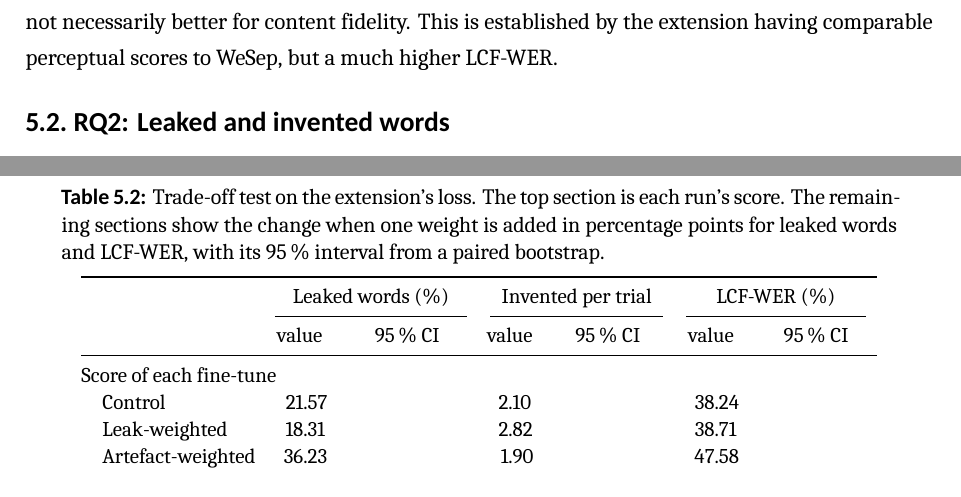
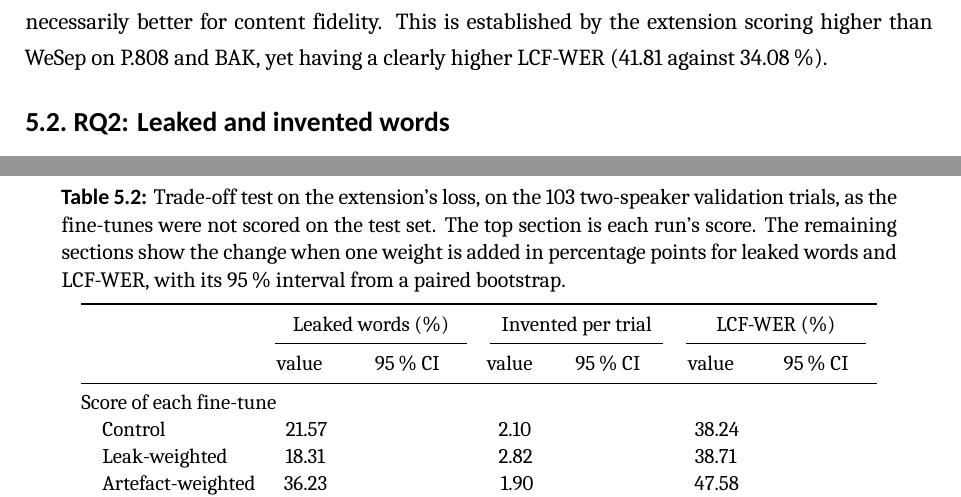
Before and after one commit to grantxxcoder/TargetSpeakerExtractor, a LaTeX document (report/report.tex, which reads report/results/results.tex): two parts of pages 34 and 35 of 51, joined at a grey line, cut so that both start at the same text. Compiled offline with XeLaTeX.

Commit message:
REPORT: FINAL DRAFT. this should be fine

```diff
--- a/report/results/results.tex
+++ b/report/results/results.tex
@@ -52,7 +52,7 @@ LCF-WER (\%) \lowerbetter & 52.05 & 48.46 & 41.81 & \textbf{34.08} & 1.78 \\
 
 The extension has improved the SIR metric over the baseline, and has beaten the WeSep model (SIR: baseline 7.97, extension 10.09, WeSep 8.40\,dB). This means that the extension is able to \emph{remove the interfering speaker's energy the best}. The gap in performance between the extension and WeSep therefore seems to lie in the SAR and SDR metrics (SAR: extension 6.98, WeSep 8.31\,dB; SDR: extension 3.52, WeSep 4.01\,dB). The baseline has the highest model SAR metric (SAR: baseline 8.47, WeSep 8.31, extension 6.98\,dB). This should not be attributed to the model being better at reducing artefacts, but rather to the simplistic nature of the model design. The baseline model is not as aggressive in masking out the interfering speaker's content (SIR: baseline 7.97, extension 10.09\,dB), and therefore does not introduce as many artefacts into the output. On P.808 alone, the extension's predicted listener rating is higher than WeSep's (3.03 against 2.94). When considering the other three metrics, the WeSep model has a better SIG and OVRL score than the extension. The extension scores lower than the floor for both the SIG and OVRL metrics.
 
- The WeSep model shows the highest SDR of the models, not by a convincing margin, and has a clear lowest LCF-WER (34.08\,\%) as seen in Table~\ref{tab:rq1_gemini}. When considering each metric individually, a single signal metric does not explain the better Gemini performance across the models. For example, the extension has better SIR than WeSep, the baseline beats WeSep on SAR, and for SDR the baseline and extension have comparable figures despite the clear ranking set by Gemini. Therefore by the signal metrics alone, WeSep cannot be established as a better separation model, and it does not explain why Gemini performs better on WeSep's output. Next, the perceptual quality metrics are not good indicators for LCF-WER either. DNSMOS predicts how pleasant the audio sounds to people, not how much of the target's speech a listener can recover. Audio that sounds good is not necessarily better for content fidelity. This is established by the extension having comparable perceptual scores to WeSep, but a much higher LCF-WER.
+ The WeSep model shows the highest SDR of the models, not by a convincing margin, and has a clear lowest LCF-WER (34.08\,\%) as seen in Table~\ref{tab:rq1_gemini}. When considering each metric individually, a single signal metric does not explain the better Gemini performance across the models. For example, the extension has better SIR than WeSep, the baseline beats WeSep on SAR, and for SDR the baseline and extension have comparable figures despite the clear ranking set by Gemini. Therefore by the signal metrics alone, WeSep cannot be established as a better separation model, and it does not explain why Gemini performs better on WeSep's output. Next, the perceptual quality metrics are not good indicators for LCF-WER either. DNSMOS predicts how pleasant the audio sounds to people, not how much of the target's speech a listener can recover. Audio that sounds good is not necessarily better for content fidelity. This is established by the extension scoring higher than WeSep on P.808 and BAK, yet having a clearly higher LCF-WER (41.81 against 34.08\,\%).
 
 \FloatBarrier
 \subsection{RQ2: Leaked and invented words}
@@ -89,7 +89,7 @@ The live judge results on the 248 two-speaker test trials are shown in \autoref{
 % LCF-WER +1.38 [-2.28, +5.05]; artefact weight to the control, leaked +14.29 [+9.03, +20.04], invented -0.19 [-0.65, +0.28], LCF-WER +8.73 [+3.10, +14.96].
 \begin{table}[htbp]
 \centering
-\caption{Trade-off test on the extension's loss. The top section is each run's score. The remaining sections show the change when one weight is added in percentage points for leaked words and LCF-WER, with its 95\,\% interval from a paired bootstrap.}
+\caption{Trade-off test on the extension's loss, on the 103 two-speaker validation trials, as the fine-tunes were not scored on the test set. The top section is each run's score. The remaining sections show the change when one weight is added in percentage points for leaked words and LCF-WER, with its 95\,\% interval from a paired bootstrap.}
 \label{tab:tradeoff}
 \small
 \setlength{\tabcolsep}{4pt}
```
Also changed, not shown: report/report.pdf, report/results/results.tex (4 more changed lines).
